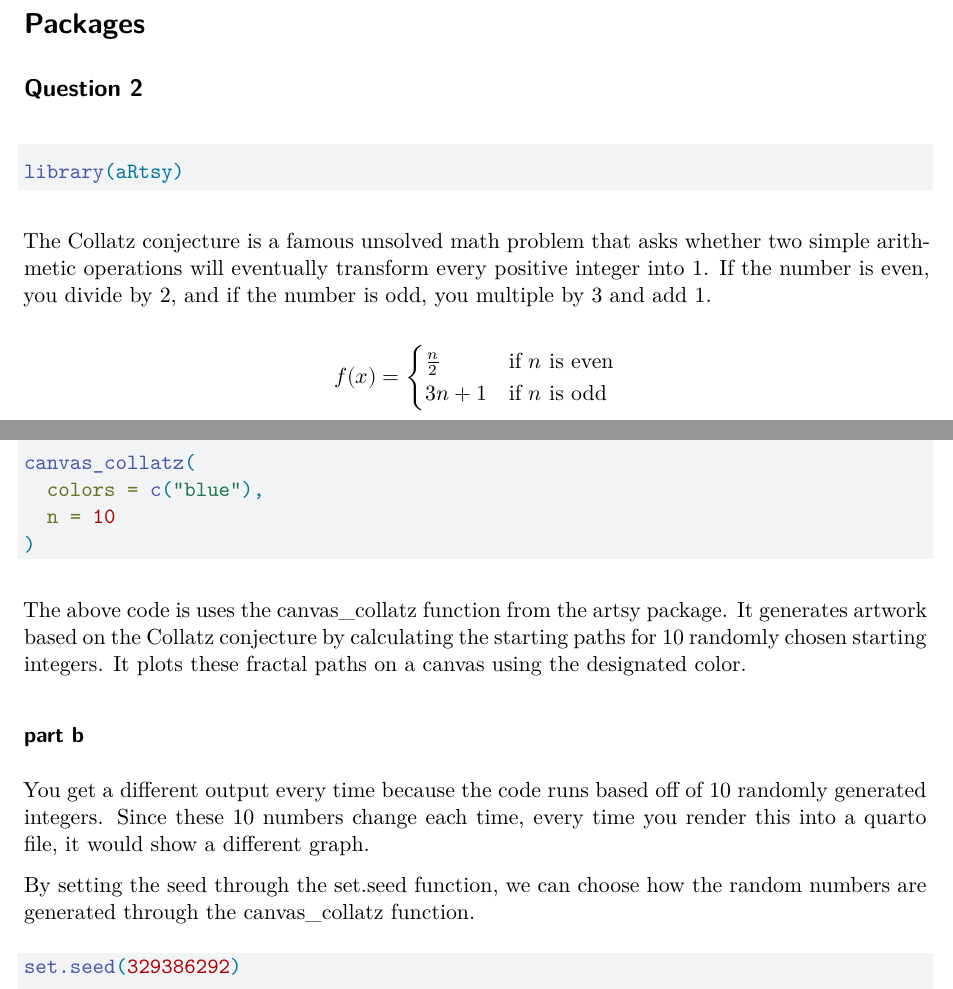
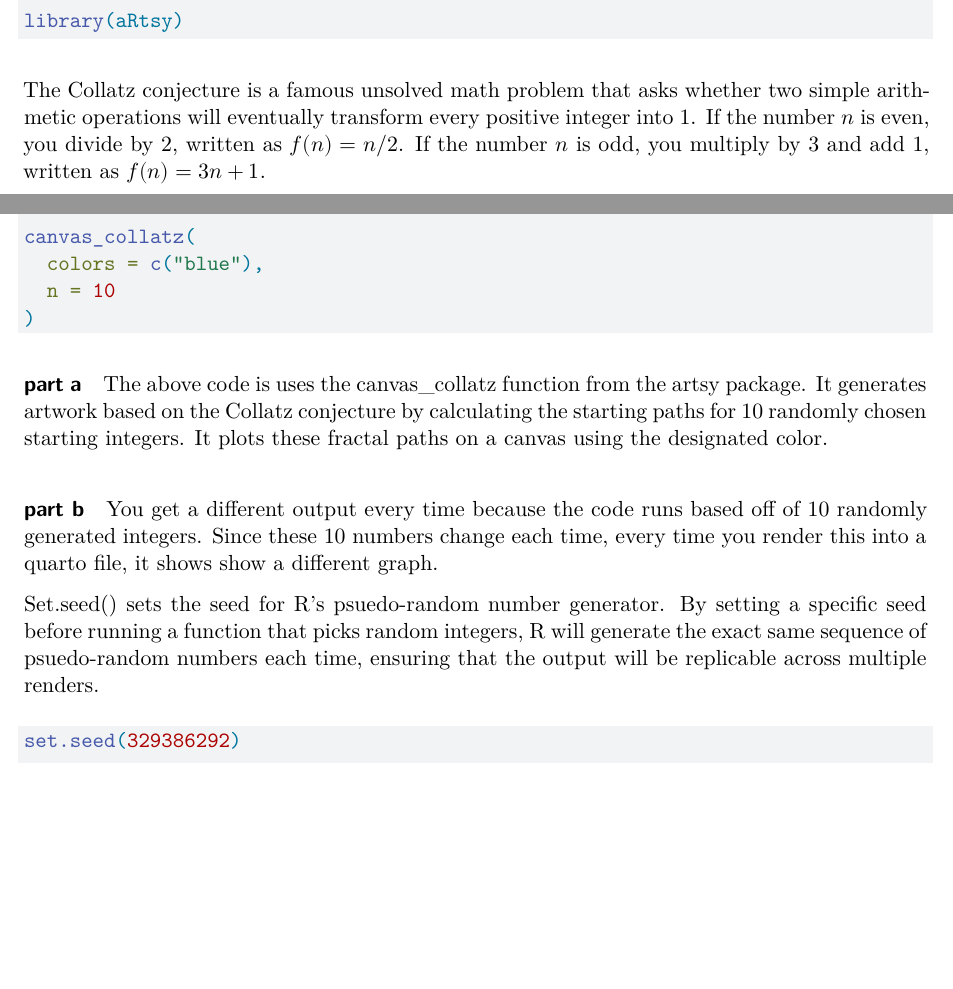
Before and after one commit to jaebel-dot/homework-2, a Quarto document (homework-2.qmd): two parts of pages 2 and 3 of 4, joined at a grey line, cut at the place of the change, the shorter picture padded with empty space. Rendered offline with R 4.5, knitr and Pandoc in place of Quarto, then LaTeX, with nearby package versions; some code elsewhere in the file could not run offline.

Commit message:
Proofread document

````diff
--- a/homework-2.qmd
+++ b/homework-2.qmd
@@ -18,7 +20,7 @@
 
 
 \newpage
-# Packages
+
 
 ## Question 2
 
@@ -26,12 +28,7 @@
 library(aRtsy)
 ```
 
-The Collatz conjecture is a famous unsolved math problem that asks whether two simple arithmetic operations will eventually transform every positive integer into 1. If the number is even, you divide by 2, and if the number is odd, you multiple by 3 and add 1.
-
-
-
-
-$$f(x) = \begin{cases} \frac{n}{2} & \text{if } n \text{ is even} \\ 3n + 1 & \text{if } n \text{ is odd} \end{cases} $$
+The Collatz conjecture is a famous unsolved math problem that asks whether two simple arithmetic operations will eventually transform every positive integer into 1.  If the number $n$ is even, you divide by 2, written as $f(n) = n/2$. If the number $n$ is odd, you multiply by 3 and add 1, written as $f(n) = 3n + 1$.
 
 
 
@@ -52,12 +50,12 @@
 
 The above code is uses the canvas_collatz function from the artsy package. It  generates artwork based on the Collatz conjecture by calculating the starting paths for 10 randomly chosen starting integers. It plots these fractal paths on a canvas using the designated color.
 
-### part  b
+#### part  b
 
-You get a different output every time because the code runs based off of 10 randomly generated integers. Since these 10 numbers change each time, every time you render this into a quarto file, it would show a different graph.
+You get a different output every time because the code runs based off of 10 randomly generated integers. Since these 10 numbers change each time, every time you render this into a quarto file, it shows show a different graph.
 
 
-By setting the seed through the set.seed function, we can choose how the random numbers are generated through the canvas_collatz function.
+Set.seed() sets the seed for R's psuedo-random number generator. By setting a specific seed before running a function that picks random integers, R will generate the exact same sequence of psuedo-random numbers each time, ensuring that the output will be replicable across multiple renders.
 
 ```{r}
 set.seed(329386292)
````
Also changed, not shown: homework-2.pdf, homework-2.qmd (15 more changed lines).
